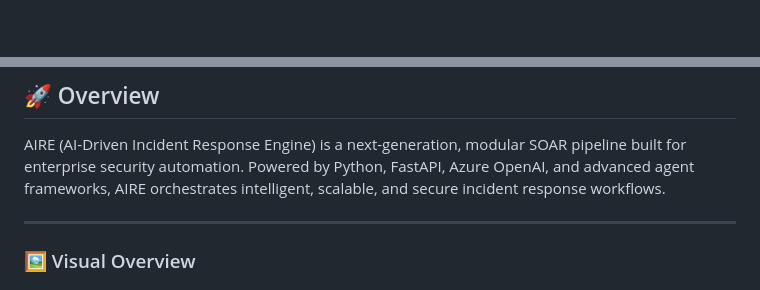
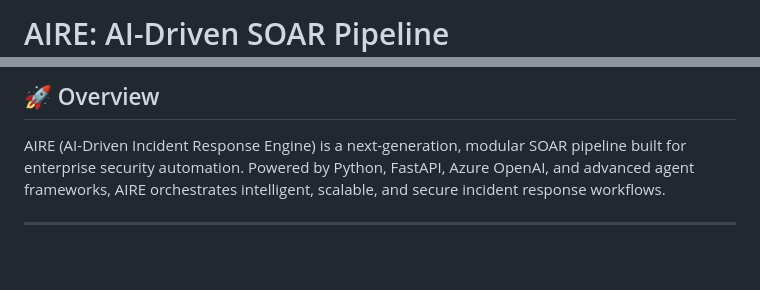
Before and after one commit to Intisam786/aire_project, a Markdown page: README.md, 2 parts joined by grey strips. GitHub-like rendering; blank space fills up the shorter version.

```diff
--- a/README.md
+++ b/README.md
@@ -1,3 +1,6 @@
 
 
+
+# AIRE: AI-Driven SOAR Pipeline
+
 <div align="center">
@@ -30,5 +28,4 @@ AIRE (AI-Driven Incident Response Engine) is a next-generation, modular SOAR pip
 
 ---
 
-### 🖼️ Visual Overview
 
```
Also changed, not shown: other parts of README.md (+28 -40 lines).
